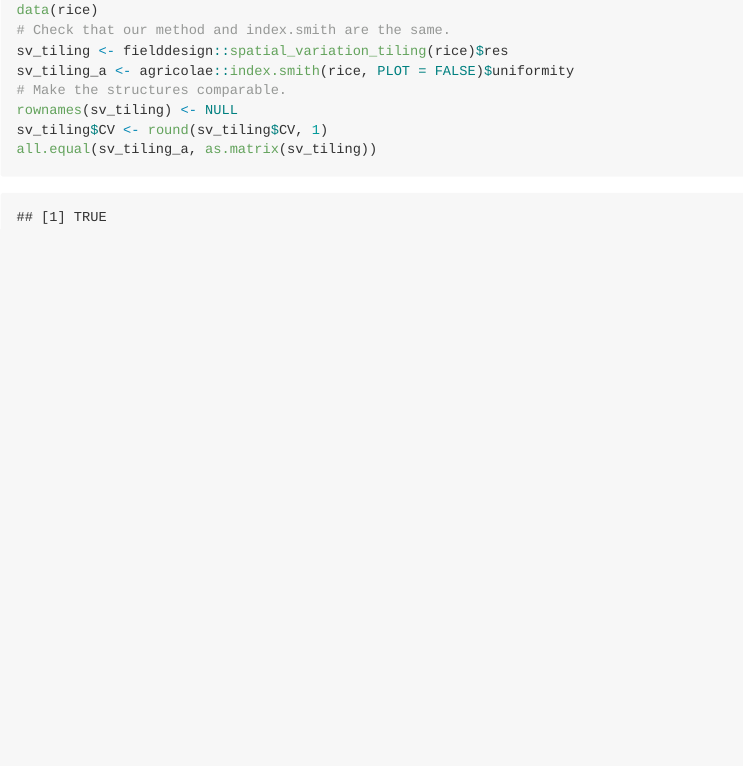
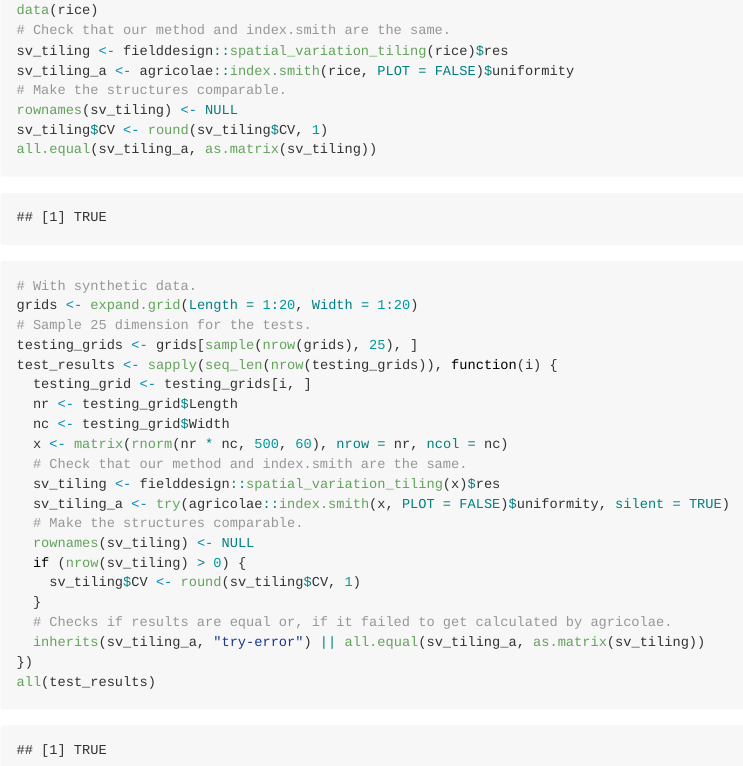
Before and after one commit to jcrodriguez1989/fielddesign, an R Markdown document (README.Rmd): the page in a window 1100 px wide, from 7360 px down. The pictures show the output file README.md that the author committed with the source, drawn offline in the style of GitHub; badge pictures from the web are left out.

Commit message:
Adding synthetic data comparison with agricolae

````diff
--- a/README.Rmd
+++ b/README.Rmd
@@ -155,4 +155,26 @@ sv_tiling_a <- agricolae::index.smith(rice, PLOT = FALSE)$uniformity
 rownames(sv_tiling) <- NULL
 sv_tiling$CV <- round(sv_tiling$CV, 1)
 all.equal(sv_tiling_a, as.matrix(sv_tiling))
+
+# With synthetic data.
+grids <- expand.grid(Length = 1:20, Width = 1:20)
+# Sample 25 dimension for the tests.
+testing_grids <- grids[sample(nrow(grids), 25), ]
+test_results <- sapply(seq_len(nrow(testing_grids)), function(i) {
+  testing_grid <- testing_grids[i, ]
+  nr <- testing_grid$Length
+  nc <- testing_grid$Width
+  x <- matrix(rnorm(nr * nc, 500, 60), nrow = nr, ncol = nc)
+  # Check that our method and index.smith are the same.
+  sv_tiling <- fielddesign::spatial_variation_tiling(x)$res
+  sv_tiling_a <- try(agricolae::index.smith(x, PLOT = FALSE)$uniformity, silent = TRUE)
+  # Make the structures comparable.
+  rownames(sv_tiling) <- NULL
+  if (nrow(sv_tiling) > 0) {
+    sv_tiling$CV <- round(sv_tiling$CV, 1)
+  }
+  # Checks if results are equal or, if it failed to get calculated by agricolae.
+  inherits(sv_tiling_a, "try-error") || all.equal(sv_tiling_a, as.matrix(sv_tiling))
+})
+all(test_results)
 ```
````
Also changed, not shown: README.md, README_files/figure-gfm/unnamed-chunk-2-2.png.
